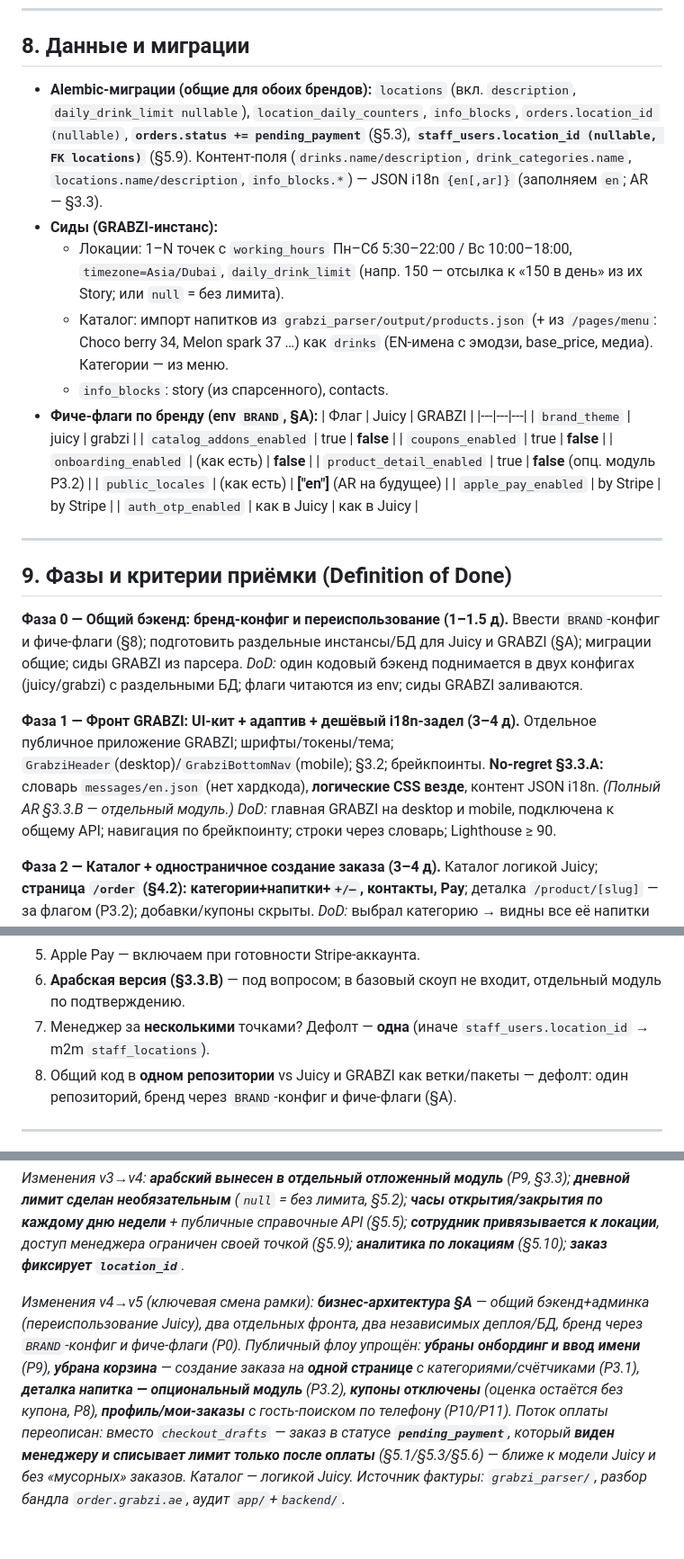
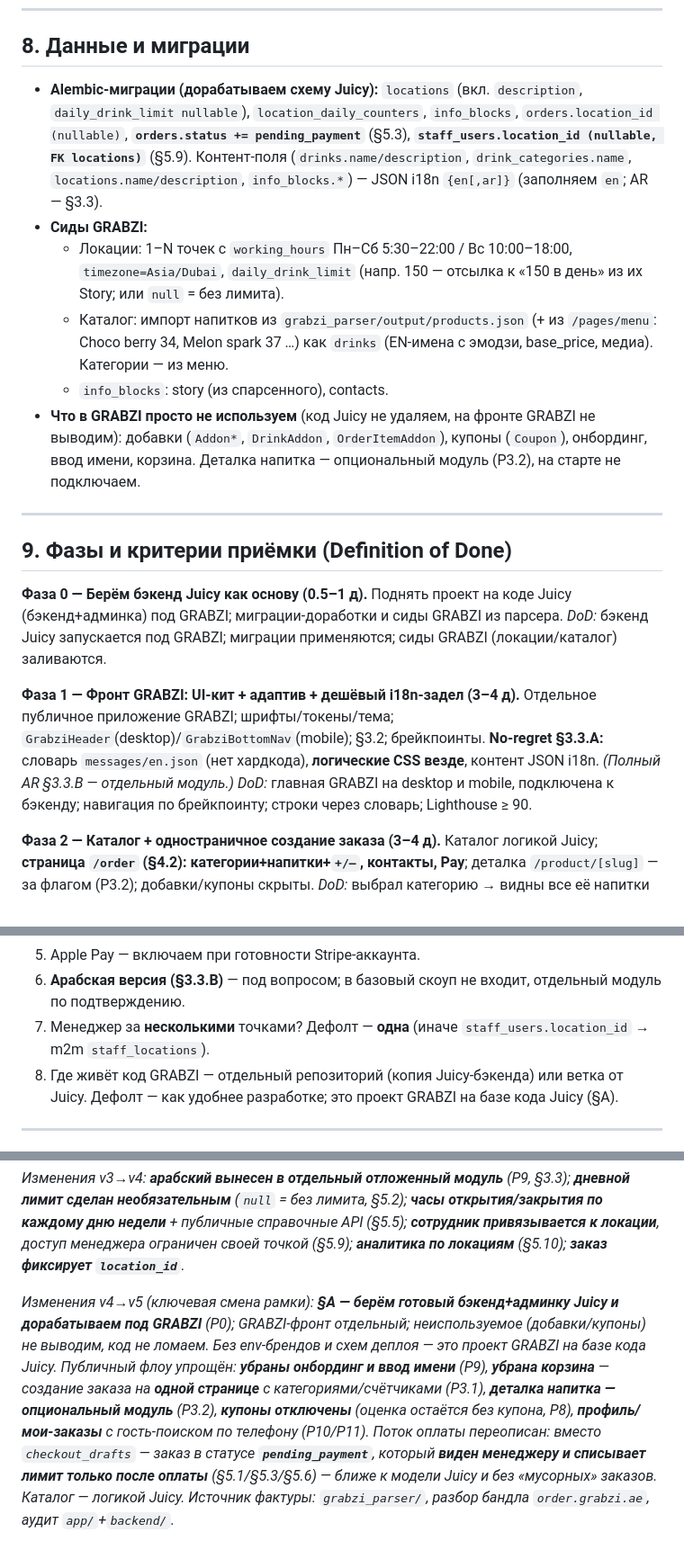
Before and after one commit to MalikProtopopov/drinkit, a Markdown page: docs/GRABZI_IMPLEMENTATION_PLAN.md, 3 parts joined by grey strips. Shown at 90% size. Drawn GitHub-style.

```diff
--- a/docs/GRABZI_IMPLEMENTATION_PLAN.md
+++ b/docs/GRABZI_IMPLEMENTATION_PLAN.md
@@ -453,32 +433,22 @@ GET   /api/admin/orders?location_id= (super_admin: фильтр; manager: игн
 
 ## 8. Данные и миграции
 
-- **Alembic-миграции (общие для обоих брендов):** `locations` (вкл. `description`, `daily_drink_limit nullable`), `location_daily_counters`, `info_blocks`, `orders.location_id (nullable)`, **`orders.status += pending_payment`** (§5.3), **`staff_users.location_id (nullable, FK locations)`** (§5.9). Контент-поля (`drinks.name/description`, `drink_categories.name`, `locations.name/description`, `info_blocks.*`) — JSON i18n `{en[,ar]}` (заполняем `en`; AR — §3.3).
-- **Сиды (GRABZI-инстанс):**
+- **Alembic-миграции (дорабатываем схему Juicy):** `locations` (вкл. `description`, `daily_drink_limit nullable`), `location_daily_counters`, `info_blocks`, `orders.location_id (nullable)`, **`orders.status += pending_payment`** (§5.3), **`staff_users.location_id (nullable, FK locations)`** (§5.9). Контент-поля (`drinks.name/description`, `drink_categories.name`, `locations.name/description`, `info_blocks.*`) — JSON i18n `{en[,ar]}` (заполняем `en`; AR — §3.3).
+- **Сиды GRABZI:**
   - Локации: 1–N точек с `working_hours` Пн–Сб 5:30–22:00 / Вс 10:00–18:00, `timezone=Asia/Dubai`, `daily_drink_limit` (напр. 150 — отсылка к «150 в день» из их Story; или `null` = без лимита).
   - Каталог: импорт напитков из `grabzi_parser/output/products.json` (+ из `/pages/menu`: Choco berry 34, Melon spark 37 …) как `drinks` (EN-имена с эмодзи, base_price, медиа). Категории — из меню.
   - `info_blocks`: story (из спарсенного), contacts.
-- **Фиче-флаги по бренду (env `BRAND`, §A):**
-  | Флаг | Juicy | GRABZI |
-  |---|---|---|
-  | `brand_theme` | juicy | grabzi |
-  | `catalog_addons_enabled` | true | **false** |
-  | `coupons_enabled` | true | **false** |
-  | `onboarding_enabled` | (как есть) | **false** |
-  | `product_detail_enabled` | true | **false** (опц. модуль Р3.2) |
-  | `public_locales` | (как есть) | **["en"]** (AR на будущее) |
-  | `apple_pay_enabled` | by Stripe | by Stripe |
-  | `auth_otp_enabled` | как в Juicy | как в Juicy |
+- **Что в GRABZI просто не используем** (код Juicy не удаляем, на фронте GRABZI не выводим): добавки (`Addon*`, `DrinkAddon`, `OrderItemAddon`), купоны (`Coupon`), онбординг, ввод имени, корзина. Деталка напитка — опциональный модуль (Р3.2), на старте не подключаем.
 
 ---
 
 ## 9. Фазы и критерии приёмки (Definition of Done)
 
-**Фаза 0 — Общий бэкенд: бренд-конфиг и переиспользование (1–1.5 д).** Ввести `BRAND`-конфиг и фиче-флаги (§8); подготовить раздельные инстансы/БД для Juicy и GRABZI (§A); миграции общие; сиды GRABZI из парсера.
-*DoD:* один кодовый бэкенд поднимается в двух конфигах (juicy/grabzi) с раздельными БД; флаги читаются из env; сиды GRABZI заливаются.
+**Фаза 0 — Берём бэкенд Juicy как основу (0.5–1 д).** Поднять проект на коде Juicy (бэкенд+админка) под GRABZI; миграции-доработки и сиды GRABZI из парсера.
+*DoD:* бэкенд Juicy запускается под GRABZI; миграции применяются; сиды GRABZI (локации/каталог) заливаются.
 
 **Фаза 1 — Фронт GRABZI: UI-кит + адаптив + дешёвый i18n-задел (3–4 д).** Отдельное публичное приложение GRABZI; шрифты/токены/тема; `GrabziHeader`(desktop)/`GrabziBottomNav`(mobile); §3.2; брейкпоинты. **No-regret §3.3.A:** словарь `messages/en.json` (нет хардкода), **логические CSS везде**, контент JSON i18n. *(Полный AR §3.3.B — отдельный модуль.)*
-*DoD:* главная GRABZI на desktop и mobile, подключена к общему API; навигация по брейкпоинту; строки через словарь; Lighthouse ≥ 90.
+*DoD:* главная GRABZI на desktop и mobile, подключена к бэкенду; навигация по брейкпоинту; строки через словарь; Lighthouse ≥ 90.
 
 **Фаза 2 — Каталог + одностраничное создание заказа (3–4 д).** Каталог логикой Juicy; **страница `/order` (§4.2): категории+напитки+`+/–`, контакты, Pay**; деталка `/product/[slug]` — за флагом (Р3.2); добавки/купоны скрыты.
 *DoD:* выбрал категорию → видны все её напитки со счётчиками; собрал заказ без корзины/добавок; превышение остатка → модалка и блок Pay; e2e «order page → Pay».
@@ -539,7 +508,7 @@ GET   /api/admin/orders?location_id= (super_admin: фильтр; manager: игн
 5. Apple Pay — включаем при готовности Stripe-аккаунта.
 6. **Арабская версия (§3.3.B)** — под вопросом; в базовый скоуп не входит, отдельный модуль по подтверждению.
 7. Менеджер за **несколькими** точками? Дефолт — **одна** (иначе `staff_users.location_id` → m2m `staff_locations`).
-8. Общий код в **одном репозитории** vs Juicy и GRABZI как ветки/пакеты — дефолт: один репозиторий, бренд через `BRAND`-конфиг и фиче-флаги (§A).
+8. Где живёт код GRABZI — отдельный репозиторий (копия Juicy-бэкенда) или ветка от Juicy. Дефолт — как удобнее разработке; это проект GRABZI на базе кода Juicy (§A).
 
 ---
 
@@ -549,4 +518,4 @@ _Изменения v2→v3: **pay-first** — заказ создаётся т
 
 _Изменения v3→v4: **арабский вынесен в отдельный отложенный модуль** (Р9, §3.3); **дневной лимит сделан необязательным** (`null` = без лимита, §5.2); **часы открытия/закрытия по каждому дню недели** + публичные справочные API (§5.5); **сотрудник привязывается к локации**, доступ менеджера ограничен своей точкой (§5.9); **аналитика по локациям** (§5.10); **заказ фиксирует `location_id`**._
 
-_Изменения v4→v5 (ключевая смена рамки): **бизнес-архитектура §A** — общий бэкенд+админка (переиспользование Juicy), два отдельных фронта, два независимых деплоя/БД, бренд через `BRAND`-конфиг и фиче-флаги (Р0). Публичный флоу упрощён: **убраны онбординг и ввод имени** (Р9), **убрана корзина** — создание заказа на **одной странице** с категориями/счётчиками (Р3.1), **деталка напитка — опциональный модуль** (Р3.2), **купоны отключены** (оценка остаётся без купона, Р8), **профиль/мои-заказы** с гость-поиском по телефону (Р10/Р11). Поток оплаты переописан: вместо `checkout_drafts` — заказ в статусе **`pending_payment`**, который **виден менеджеру и списывает лимит только после оплаты** (§5.1/§5.3/§5.6) — ближе к модели Juicy и без «мусорных» заказов. Каталог — логикой Juicy. Источник фактуры: `grabzi_parser/`, разбор бандла `order.grabzi.ae`, аудит `app/`+`backend/`._
+_Изменения v4→v5 (ключевая смена рамки): **§A — берём готовый бэкенд+админку Juicy и дорабатываем под GRABZI** (Р0); GRABZI-фронт отдельный; неиспользуемое (добавки/купоны) не выводим, код не ломаем. Без env-брендов и схем деплоя — это проект GRABZI на базе кода Juicy. Публичный флоу упрощён: **убраны онбординг и ввод имени** (Р9), **убрана корзина** — создание заказа на **одной странице** с категориями/счётчиками (Р3.1), **деталка напитка — опциональный модуль** (Р3.2), **купоны отключены** (оценка остаётся без купона, Р8), **профиль/мои-заказы** с гость-поиском по телефону (Р10/Р11). Поток оплаты переописан: вместо `checkout_drafts` — заказ в статусе **`pending_payment`**, который **виден менеджеру и списывает лимит только после оплаты** (§5.1/§5.3/§5.6) — ближе к модели Juicy и без «мусорных» заказов. Каталог — логикой Juicy. Источник фактуры: `grabzi_parser/`, разбор бандла `order.grabzi.ae`, аудит `app/`+`backend/`._
```
Also changed, not shown: other parts of docs/GRABZI_IMPLEMENTATION_PLAN.md (+24 -45 lines).
